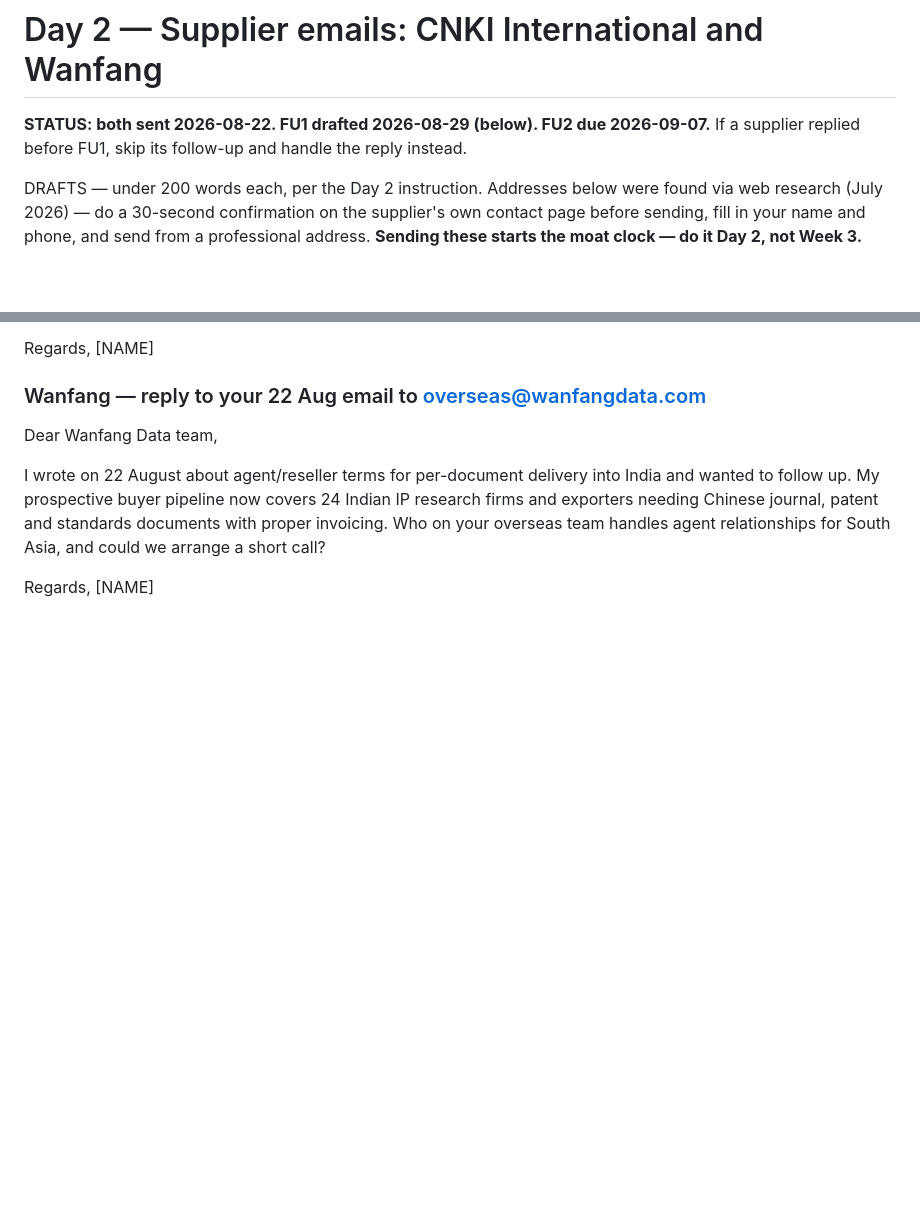
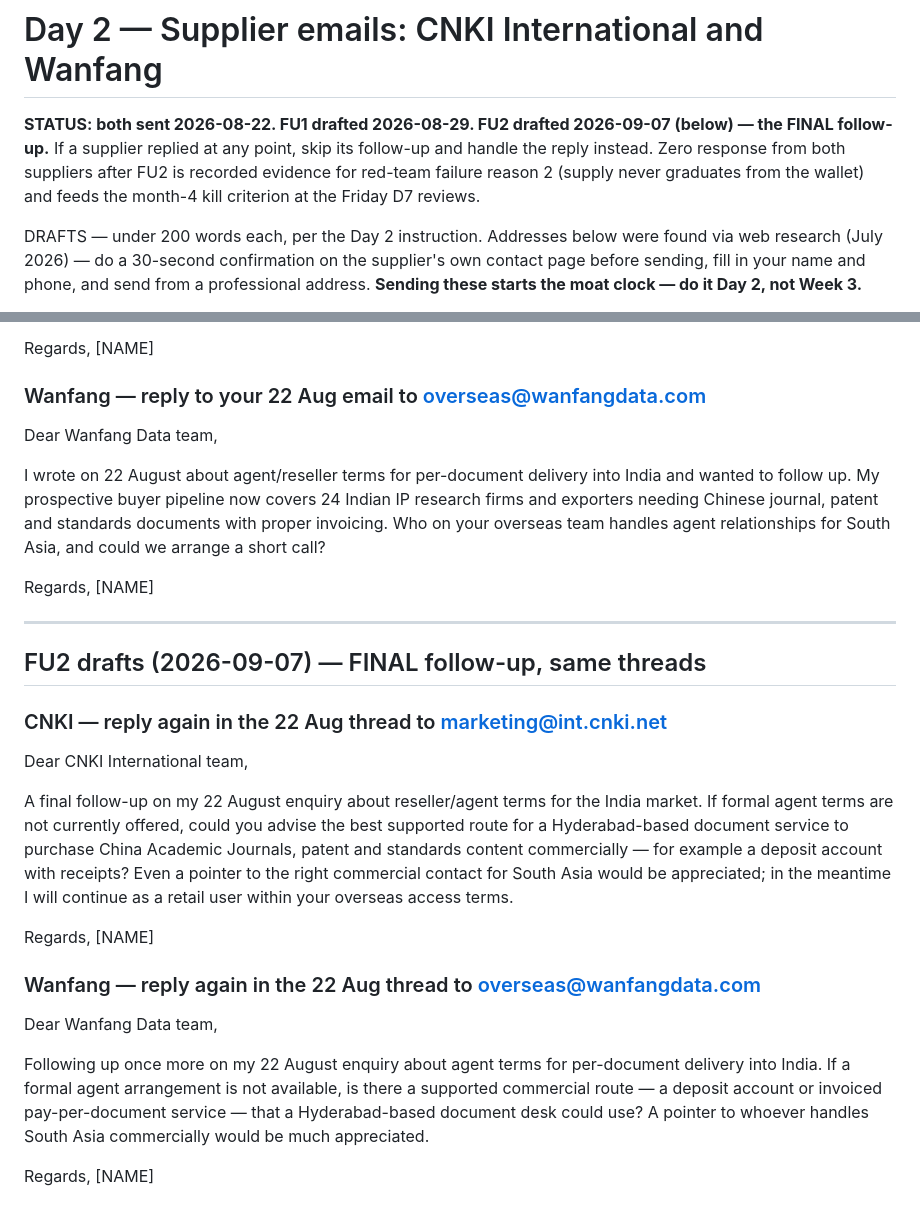
Before and after one commit to anildca1-ui/LiteratureServices, a Markdown page: week-1/day-2-supplier-emails.md, 2 parts joined by grey strips. GitHub-like rendering; blank space fills up the shorter version.

Commit message:
Draft final supplier FU2 follow-ups; arm failure-reason-2 evidence flag
FU2 for CNKI and Wanfang asks the fallback question (supported commercial
route / deposit account with receipts if agent terms are unavailable).
Zero supplier response after FU2 is now logged as pending evidence for
red-team failure reason 2, to be weighed at the next Friday D7 review
against the month-4 supply kill criterion.

Co-Authored-By: Claude Fable 5 <noreply@anthropic.com>
Claude-Session: https://claude.ai/code/session_016BnNeFTc6BbzZHHLHFmNdj

```diff
--- a/week-1/day-2-supplier-emails.md
+++ b/week-1/day-2-supplier-emails.md
@@ -1,8 +1,11 @@
 # Day 2 — Supplier emails: CNKI International and Wanfang
 
-**STATUS: both sent 2026-08-22. FU1 drafted 2026-08-29 (below). FU2 due
-2026-09-07.** If a supplier replied before FU1, skip its follow-up and
-handle the reply instead.
+**STATUS: both sent 2026-08-22. FU1 drafted 2026-08-29. FU2 drafted
+2026-09-07 (below) — the FINAL follow-up.** If a supplier replied at any
+point, skip its follow-up and handle the reply instead. Zero response from
+both suppliers after FU2 is recorded evidence for red-team failure
+reason 2 (supply never graduates from the wallet) and feeds the month-4
+kill criterion at the Friday D7 reviews.
 
 DRAFTS — under 200 words each, per the Day 2 instruction. Addresses below
 were found via web research (July 2026) — do a 30-second confirmation on the
@@ -130,3 +133,37 @@ and could we arrange a short call?
 
 Regards,
 [NAME]
+
+---
+
+## FU2 drafts (2026-09-07) — FINAL follow-up, same threads
+
+### CNKI — reply again in the 22 Aug thread to marketing@int.cnki.net
+
+Dear CNKI International team,
+
+A final follow-up on my 22 August enquiry about reseller/agent terms
+for the India market. If formal agent terms are not currently offered,
+could you advise the best supported route for a Hyderabad-based document
+service to purchase China Academic Journals, patent and standards
+content commercially — for example a deposit account with receipts?
+Even a pointer to the right commercial contact for South Asia would be
+appreciated; in the meantime I will continue as a retail user within
+your overseas access terms.
+
+Regards,
+[NAME]
+
+### Wanfang — reply again in the 22 Aug thread to overseas@wanfangdata.com
+
+Dear Wanfang Data team,
+
+Following up once more on my 22 August enquiry about agent terms for
+per-document delivery into India. If a formal agent arrangement is not
+available, is there a supported commercial route — a deposit account or
+invoiced pay-per-document service — that a Hyderabad-based document desk
+could use? A pointer to whoever handles South Asia commercially would be
+much appreciated.
+
+Regards,
+[NAME]
```
Also changed, not shown: CLAUDE.md (+6 -0 lines).
